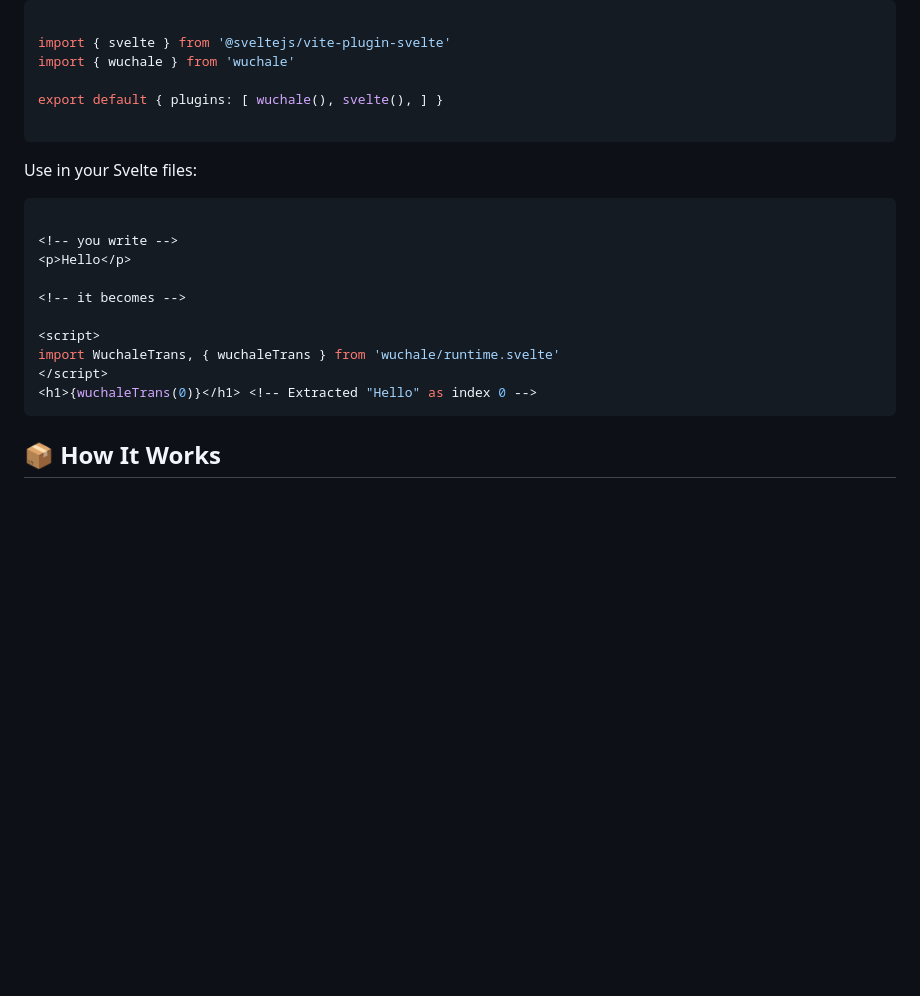
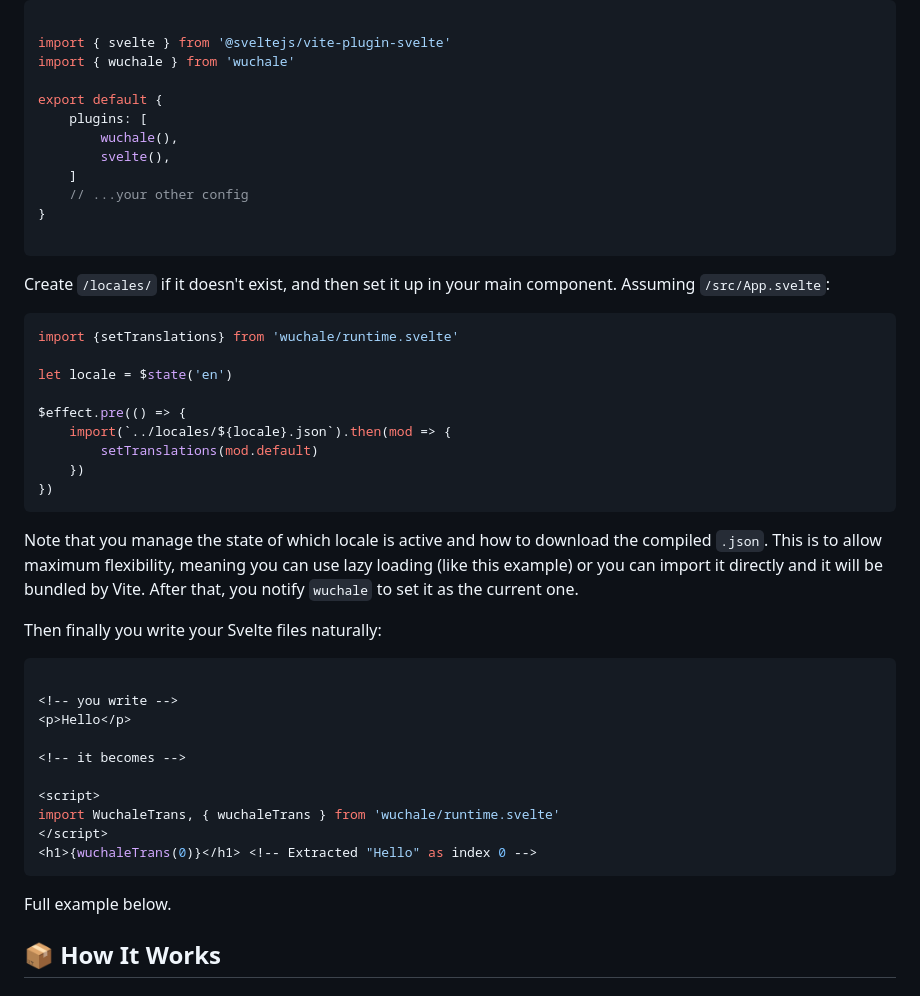
Before and after one commit to wuchalejs/wuchale, a Markdown page: README.md, the part around the change printed below. GitHub-like rendering; blank space fills up the shorter version.

````diff
--- a/README.md
+++ b/README.md
@@ -79,11 +83,37 @@ Add to your Vite config:
 import { svelte } from '@sveltejs/vite-plugin-svelte'
 import { wuchale } from 'wuchale'
 
-export default { plugins: [ wuchale(), svelte(), ] }
+export default {
+    plugins: [
+        wuchale(),
+        svelte(),
+    ]
+    // ...your other config
+}
 
 ```
 
-Use in your Svelte files:
+Create `/locales/` if it doesn't exist, and then set it up in your main
+component. Assuming `/src/App.svelte`:
+
+```svelte
+import {setTranslations} from 'wuchale/runtime.svelte'
+
+let locale = $state('en')
+
+$effect.pre(() => {
+    import(`../locales/${locale}.json`).then(mod => {
+        setTranslations(mod.default)
+    })
+})
+```
+
+Note that you manage the state of which locale is active and how to download
+the compiled `.json`. This is to allow maximum flexibility, meaning you can use
+lazy loading (like this example) or you can import it directly and it will be
+bundled by Vite. After that, you notify `wuchale` to set it as the current one.
+
+Then finally you write your Svelte files naturally:
 
 ```svelte
 
@@ -97,6 +127,8 @@ import WuchaleTrans, { wuchaleTrans } from 'wuchale/runtime.svelte'
 </script>
 <h1>{wuchaleTrans(0)}</h1> <!-- Extracted "Hello" as index 0 -->
 ```
+
+Full example below.
 
 ## 📦 How It Works
 
````
Also changed, not shown: other parts of README.md (+55 -6 lines).
